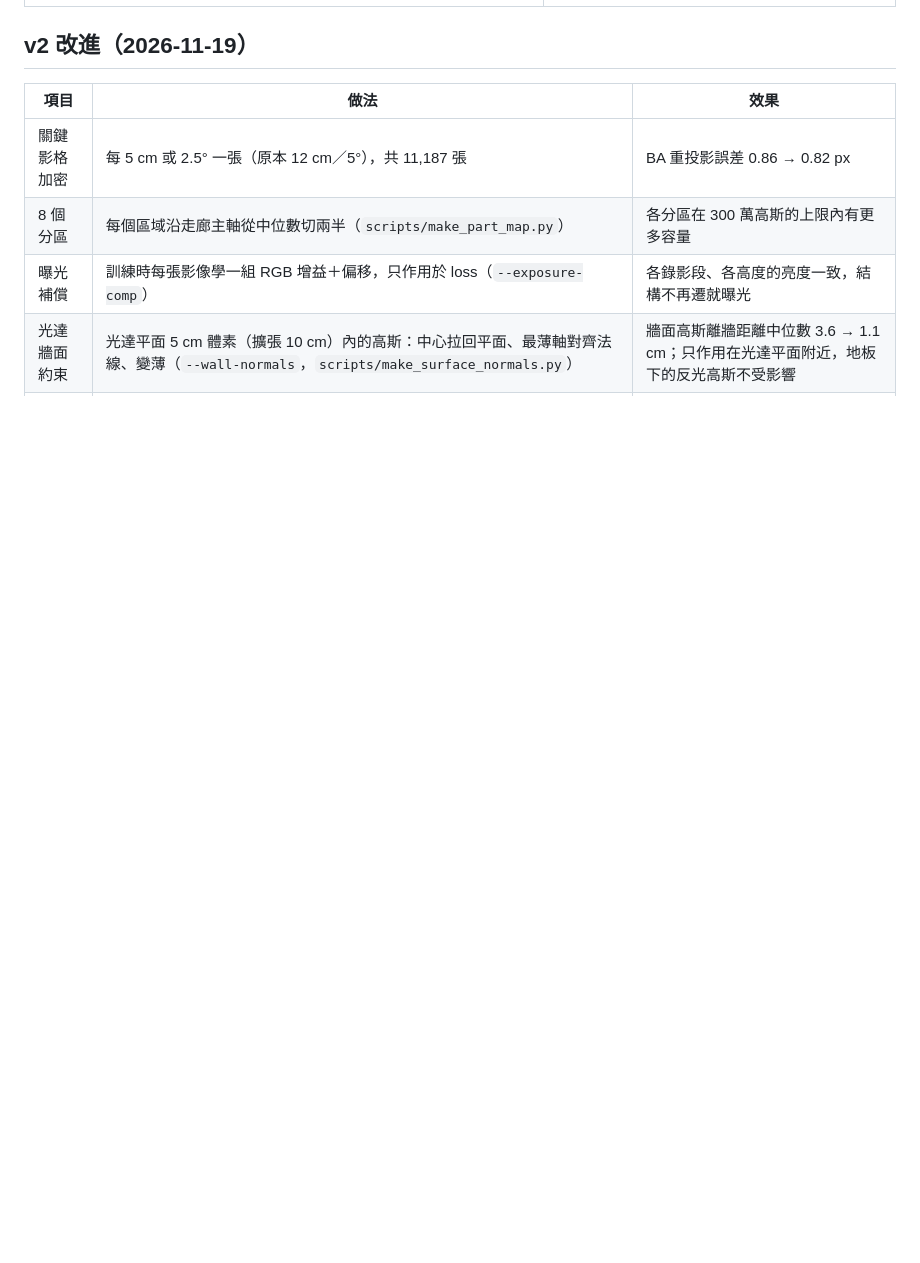
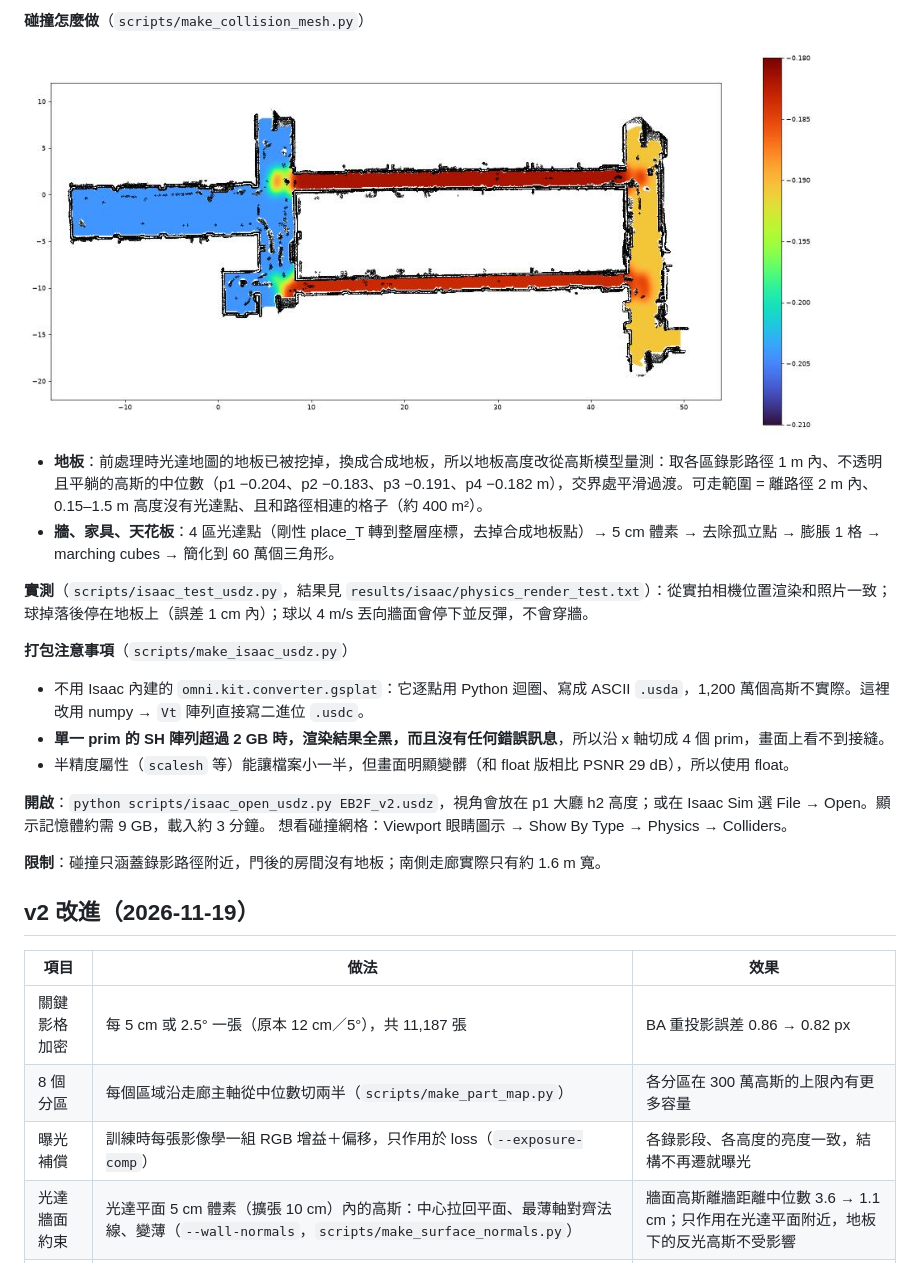
Before and after one commit to asdfut/eb-floor2-gaussian-splatting, a Markdown page: README.md, the part around one of its changes. Drawn GitHub-style; pictures changed too: docs/images/isaac_collision_topdown.jpg (added); blank space fills up the shorter version.

```diff
--- a/README.md
+++ b/README.md
@@ -38,3 +62,21 @@ v2 影片的虛擬相機：水平視角 75°（ZED 原生約 101°，畫面邊
+**碰撞怎麼做**（`scripts/make_collision_mesh.py`）
+
+![碰撞俯視圖：顏色 = 地板高度，黑點 = 0–1.5 m 的障礙物](docs/images/isaac_collision_topdown.jpg)
+
+- **地板**：前處理時光達地圖的地板已被挖掉，換成合成地板，所以地板高度改從高斯模型量測：取各區錄影路徑 1 m 內、不透明且平躺的高斯的中位數（p1 −0.204、p2 −0.183、p3 −0.191、p4 −0.182 m），交界處平滑過渡。可走範圍 = 離路徑 2 m 內、0.15–1.5 m 高度沒有光達點、且和路徑相連的格子（約 400 m²）。
+- **牆、家具、天花板**：4 區光達點（剛性 place_T 轉到整層座標，去掉合成地板點）→ 5 cm 體素 → 去除孤立點 → 膨脹 1 格 → marching cubes → 簡化到 60 萬個三角形。
+
+**實測**（`scripts/isaac_test_usdz.py`，結果見 `results/isaac/physics_render_test.txt`）：從實拍相機位置渲染和照片一致；球掉落後停在地板上（誤差 1 cm 內）；球以 4 m/s 丟向牆面會停下並反彈，不會穿牆。
+
+**打包注意事項**（`scripts/make_isaac_usdz.py`）
+- 不用 Isaac 內建的 `omni.kit.converter.gsplat`：它逐點用 Python 迴圈、寫成 ASCII `.usda`，1,200 萬個高斯不實際。這裡改用 numpy → `Vt` 陣列直接寫二進位 `.usdc`。
+- **單一 prim 的 SH 陣列超過 2 GB 時，渲染結果全黑，而且沒有任何錯誤訊息**，所以沿 x 軸切成 4 個 prim，畫面上看不到接縫。
+- 半精度屬性（`scalesh` 等）能讓檔案小一半，但畫面明顯變髒（和 float 版相比 PSNR 29 dB），所以使用 float。
+
+**開啟**：`python scripts/isaac_open_usdz.py EB2F_v2.usdz`，視角會放在 p1 大廳 h2 高度；或在 Isaac Sim 選 File → Open。顯示記憶體約需 9 GB，載入約 3 分鐘。
+想看碰撞網格：Viewport 眼睛圖示 → Show By Type → Physics → Colliders。
+
+**限制**：碰撞只涵蓋錄影路徑附近，門後的房間沒有地板；南側走廊實際只有約 1.6 m 寬。
 
 ## v2 改進（2026-11-19）
 
```
Also changed, not shown: other parts of README.md (+25 -1 lines), docs/images/isaac_vs_photo_p1hall.jpg (added), docs/images/isaac_vs_photo_p4.jpg (added), 8 other files.
